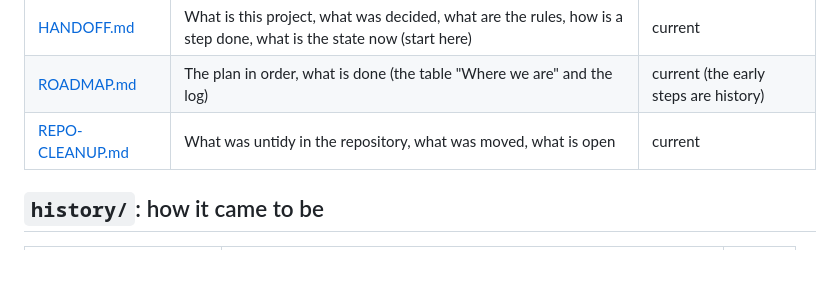
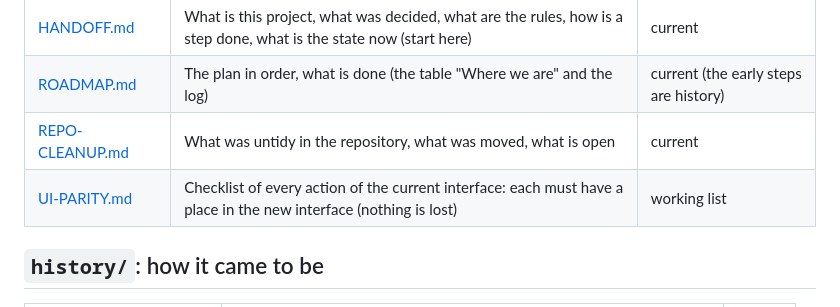
Before and after one commit to Filiposakkq/Lexo-Private, a Markdown page: docs/README.md, the part around the change. Drawn GitHub-style; blank space fills up the shorter version.

Commit message:
docs: UI parity checklist (every action of the current interface must keep a place in the new one)
Co-Authored-By: Claude Sonnet 5.5 <noreply@anthropic.com>

```diff
--- a/docs/README.md
+++ b/docs/README.md
@@ -38,6 +38,7 @@ The first walk-through for a new user (install, open a game, the first translati
 | [HANDOFF.md](project/HANDOFF.md) | What is this project, what was decided, what are the rules, how is a step done, what is the state now (start here) | current |
 | [ROADMAP.md](project/ROADMAP.md) | The plan in order, what is done (the table "Where we are" and the log) | current (the early steps are history) |
 | [REPO-CLEANUP.md](project/REPO-CLEANUP.md) | What was untidy in the repository, what was moved, what is open | current |
+| [UI-PARITY.md](project/UI-PARITY.md) | Checklist of every action of the current interface: each must have a place in the new interface (nothing is lost) | working list |
 
 ## `history/`: how it came to be
 | Document | Question it answers | State |
```
Also changed, not shown: docs/project/UI-PARITY.md (added, +449 -0 lines).
